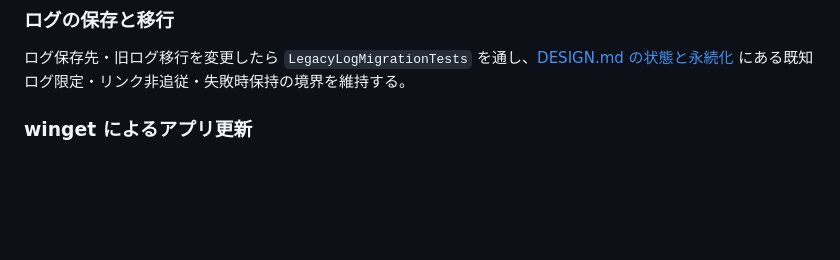
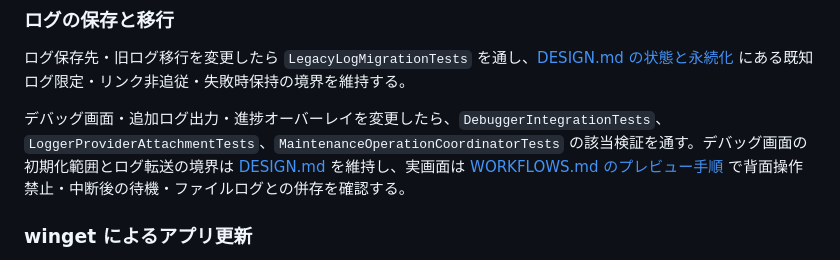
Before and after one commit to 1llum1n4t1s/Lumin4ti, a Markdown page: AGENTS.md, the part around the change. Drawn GitHub-style; blank space fills up the shorter version.

```diff
--- a/AGENTS.md
+++ b/AGENTS.md
@@ -59,6 +59,8 @@ ON/OFF設定切り替えとDefenderの既定設定へのリセットは永続バ
 ### ログの保存と移行
 
 ログ保存先・旧ログ移行を変更したら `LegacyLogMigrationTests` を通し、[DESIGN.md の状態と永続化](DESIGN.md#状態と永続化) にある既知ログ限定・リンク非追従・失敗時保持の境界を維持する。
+
+デバッグ画面・追加ログ出力・進捗オーバーレイを変更したら、`DebuggerIntegrationTests`、`LoggerProviderAttachmentTests`、`MaintenanceOperationCoordinatorTests` の該当検証を通す。デバッグ画面の初期化範囲とログ転送の境界は [DESIGN.md](DESIGN.md#主要コンポーネント) を維持し、実画面は [WORKFLOWS.md のプレビュー手順](scripts/verification/WORKFLOWS.md#再現) で背面操作禁止・中断後の待機・ファイルログとの併存を確認する。
 
 ### winget によるアプリ更新
 
```
Also changed, not shown: DESIGN.md (+4 -2 lines).
